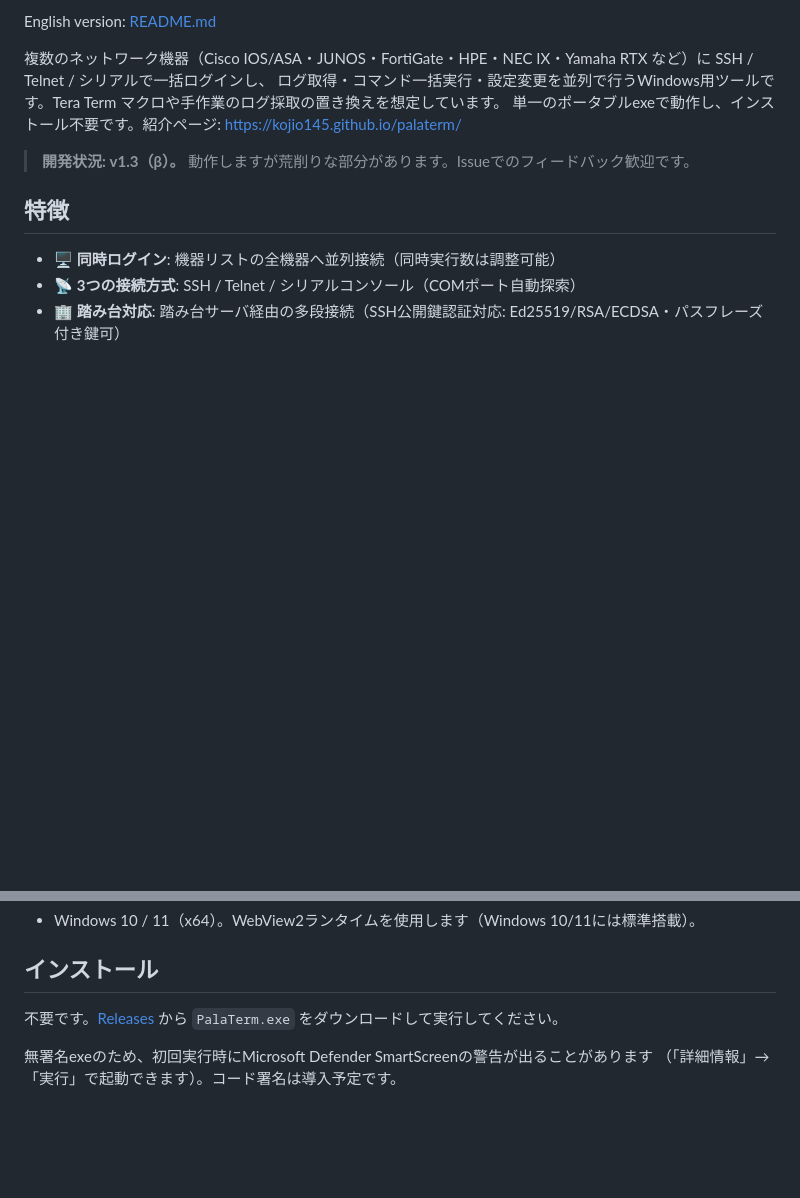
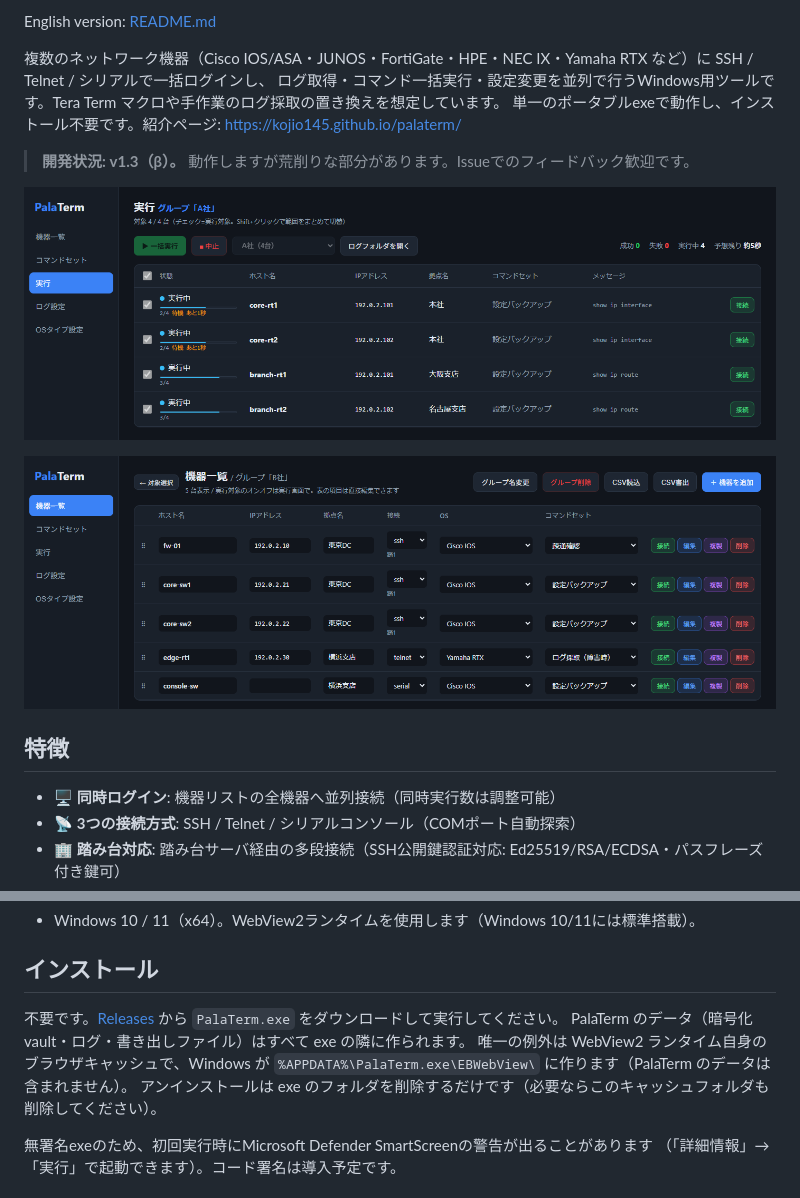
Before and after one commit to kojio145/palaterm, a Markdown page: README.ja.md, 2 parts joined by grey strips. GitHub-like rendering; pictures changed too: docs/img/devices-ja.png (added), docs/img/run-ja.png (added); blank space fills up the shorter version.

Commit message:
docs: add screenshots to README and project page; note WebView2 cache location; fix vault path in USAGE

```diff
--- a/README.ja.md
+++ b/README.ja.md
@@ -9,6 +9,10 @@ English version: [README.md](README.md)
 単一のポータブルexeで動作し、インストール不要です。紹介ページ: https://kojio145.github.io/palaterm/
 
 > **開発状況: v1.3（β）。** 動作しますが荒削りな部分があります。Issueでのフィードバック歓迎です。
+
+![実行タブ: 4台へコマンドセットを並列実行中](docs/img/run-ja.png)
+
+![機器一覧: 顧客ごとのグループ、踏み台経由・シリアルコンソールの機器も同じ表で管理](docs/img/devices-ja.png)
 
 ## 特徴
 
@@ -30,6 +34,10 @@ English version: [README.md](README.md)
 ## インストール
 
 不要です。[Releases](../../releases) から `PalaTerm.exe` をダウンロードして実行してください。
+PalaTerm のデータ（暗号化vault・ログ・書き出しファイル）はすべて exe の隣に作られます。
+唯一の例外は WebView2 ランタイム自身のブラウザキャッシュで、Windows が
+`%APPDATA%\PalaTerm.exe\EBWebView\` に作ります（PalaTerm のデータは含まれません）。
+アンインストールは exe のフォルダを削除するだけです（必要ならこのキャッシュフォルダも削除してください）。
 
 無署名exeのため、初回実行時にMicrosoft Defender SmartScreenの警告が出ることがあります
 （「詳細情報」→「実行」で起動できます）。コード署名は導入予定です。
```
Also changed, not shown: README.md (+8 -0 lines), docs/USAGE.md (+7 -2 lines), docs/img/devices-en.png (added), docs/img/run-en.png (added), docs/img/terminal-en.png (added), docs/img/terminal-ja.png (added), 3 other files.
